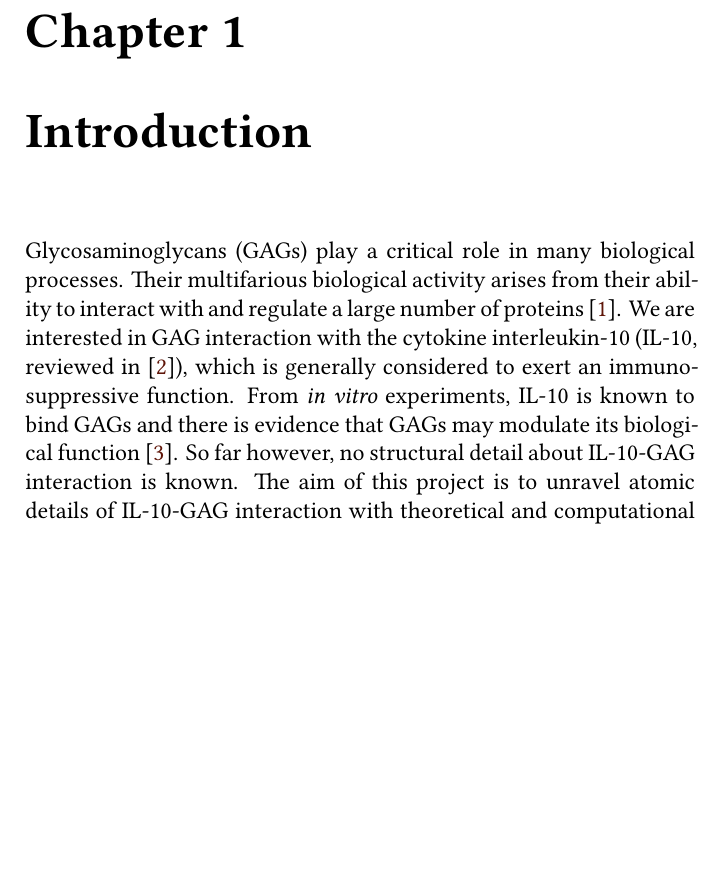
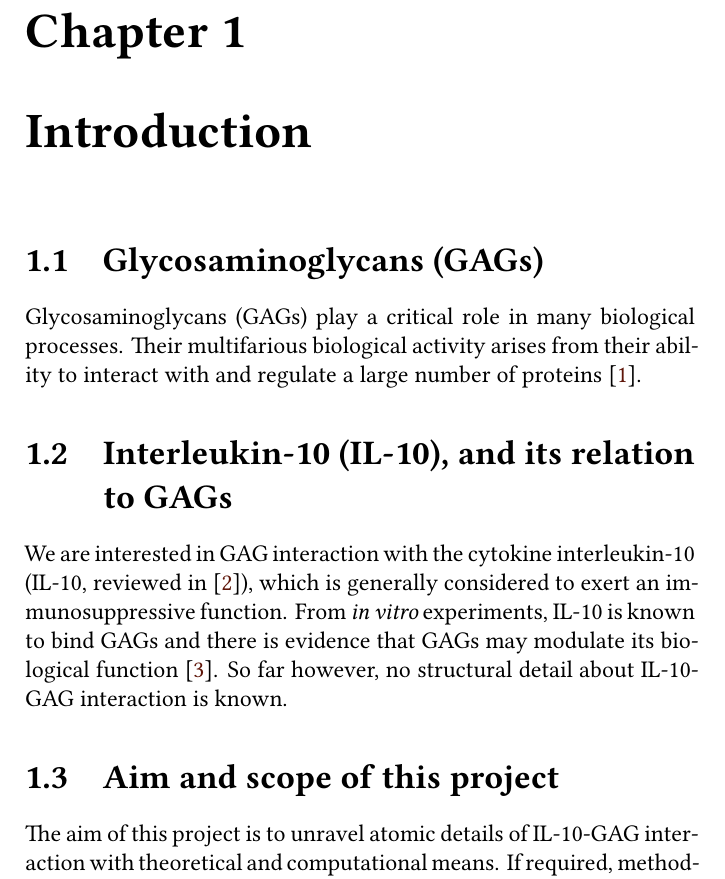
Before and after one commit to jgehrcke/phd-thesis, a LaTeX thesis (latexproject/main.tex, which reads latexproject/01_introduction.tex): part of page 5 of 119, cut so that both start at the same text, the shorter picture padded with empty space. Compiled offline with XeLaTeX.

Commit message:
intro: add some structure.

```diff
--- a/latexproject/01_introduction.tex
+++ b/latexproject/01_introduction.tex
@@ -1,13 +1,17 @@
 \chapter{Introduction}
 
-% from 3rd annual tac report.
+
+\section{Glycosaminoglycans (GAGs)}
+
 Glycosaminoglycans (GAGs) play a critical role in many biological processes.
 Their multifarious biological activity arises from their ability to interact
-with and regulate a large number of proteins \cite{handel_2005}. We are
-interested in GAG interaction with the cytokine interleukin-10 (IL-10, reviewed
-in \cite{moore_2001}), which is generally considered to exert an
+with and regulate a large number of proteins \cite{handel_2005}.
+
+
+\section{Interleukin-10 (IL-10), and its relation to GAGs}
+
+We are interested in GAG interaction with the cytokine interleukin-10 (IL-10,
+reviewed in \cite{moore_2001}), which is generally considered to exert an
 immunosuppressive function. From \textit{in vitro} experiments, IL-10 is known
 to bind GAGs and there is evidence that GAGs may modulate its biological
 function \cite{salek_ardakani_2000}. So far however, no structural detail about
-IL-10-GAG interaction is known. The aim of this project is to unravel atomic
-details of IL-10-GAG interaction with theoretical and computational means. If
@@ -19 +18,7 @@ to protein-GAG systems in general, rendering it valuable for a large field of
-research.
+IL-10-GAG interaction is known.
+
+
+\section{Aim and scope of this project}
+
+The aim of this project is to unravel atomic details of IL-10-GAG interaction
+with theoretical and computational means. If required, methodological approaches
```
Also changed, not shown: latexproject/01_introduction.tex (13 more changed lines).
